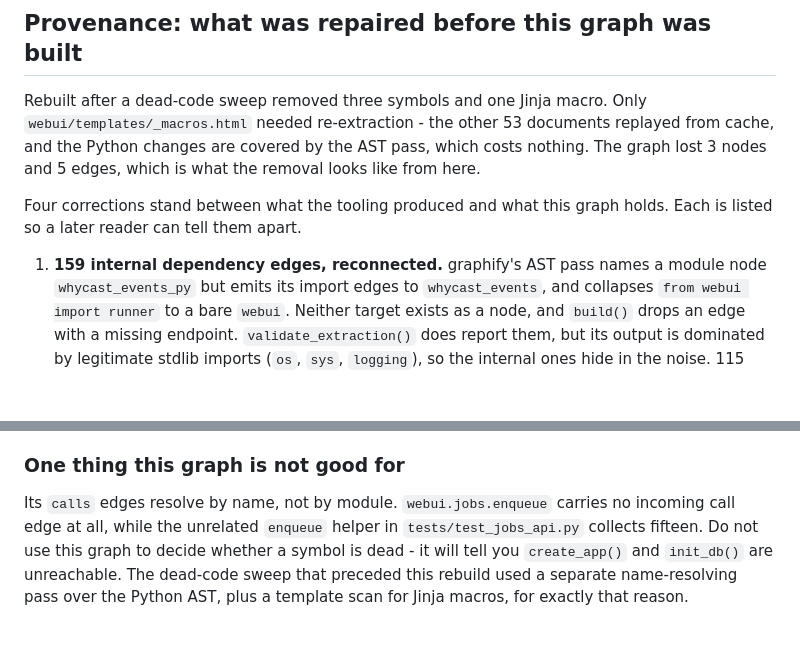
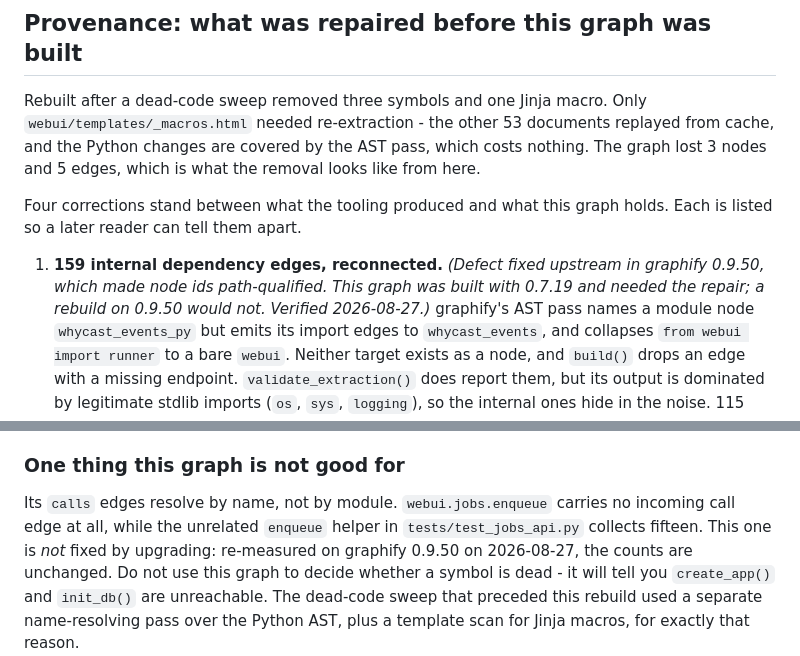
Before and after one commit to rvdbreemen/WHYcast-transcribe, a Markdown page: graphify-out/GRAPH_REPORT.md, 2 parts joined by grey strips. Rendered like a GitHub page; blank space fills up the shorter version.

Commit message:
docs: version-qualify the two graphify defects in the report
This repo's `graphify-out/.graphify_python` pointed at a pip install of
graphifyy 0.7.19 in the system Python, while the skill on disk and every other
repo used the uv install at 0.9.50. All the graph work in this branch therefore
ran on a package 40 releases behind, which is also why the skill documented a
`save_semantic_cache(..., prompt_file=...)` parameter the package did not have.
The pointer now resolves to 0.9.50 like everywhere else.

Re-measured both defects against 0.9.50 on the same 59 files:

* The import defect is **fixed**. Node ids became path-qualified upstream
  (#1504), and zero edges now need the `_py` repair. The repair this report
  describes was real for the 0.7.19 build it documents; a rebuild would not
  need it. A query against a graph built before that change says so itself:
  `this graph uses the pre-#1504 node-ID scheme`.

* The call-resolution defect is **not** fixed. On 0.9.50, `webui.jobs.enqueue`
  still carries zero incoming `calls` edges while the unrelated `enqueue`
  helper in `tests/test_jobs_api.py` still collects fifteen. Upgrading does not
  make this graph usable for finding dead code.

Both claims are now dated and version-qualified, so a later reader can tell
which half an upgrade would fix.

Co-Authored-By: Claude Opus 5 <noreply@anthropic.com>
Claude-Session: https://claude.ai/code/session_01CcoBeDGXsZrMZzzRH2bczN

```diff
--- a/graphify-out/GRAPH_REPORT.md
+++ b/graphify-out/GRAPH_REPORT.md
@@ -20,7 +20,10 @@ looks like from here.
 Four corrections stand between what the tooling produced and what this graph
 holds. Each is listed so a later reader can tell them apart.
 
-1. **159 internal dependency edges, reconnected.** graphify's AST pass names a
+1. **159 internal dependency edges, reconnected.** *(Defect fixed upstream in graphify
+   0.9.50, which made node ids path-qualified. This graph was built with 0.7.19 and
+   needed the repair; a rebuild on 0.9.50 would not. Verified 2026-08-27.)*
+   graphify's AST pass names a
    module node `whycast_events_py` but emits its import edges to `whycast_events`,
    and collapses `from webui import runner` to a bare `webui`. Neither target
    exists as a node, and `build()` drops an edge with a missing endpoint.
@@ -61,7 +64,8 @@ because those libraries are not part of this corpus.
 
 Its `calls` edges resolve by name, not by module. `webui.jobs.enqueue` carries no
 incoming call edge at all, while the unrelated `enqueue` helper in
-`tests/test_jobs_api.py` collects fifteen. Do not use this graph to decide whether
+`tests/test_jobs_api.py` collects fifteen. This one is *not* fixed by upgrading:
+re-measured on graphify 0.9.50 on 2026-08-27, the counts are unchanged. Do not use this graph to decide whether
 a symbol is dead - it will tell you `create_app()` and `init_db()` are unreachable.
 The dead-code sweep that preceded this rebuild used a separate name-resolving pass
 over the Python AST, plus a template scan for Jinja macros, for exactly that reason.
```
